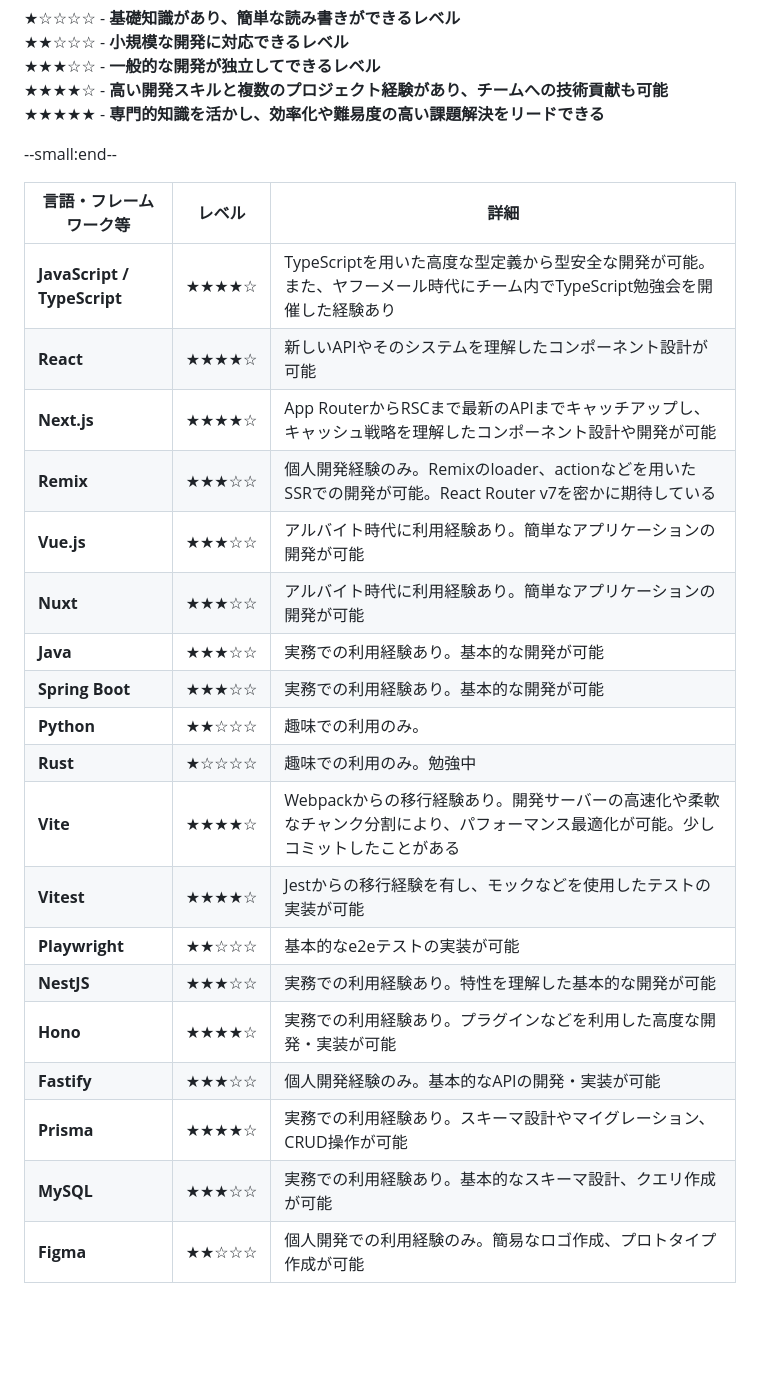
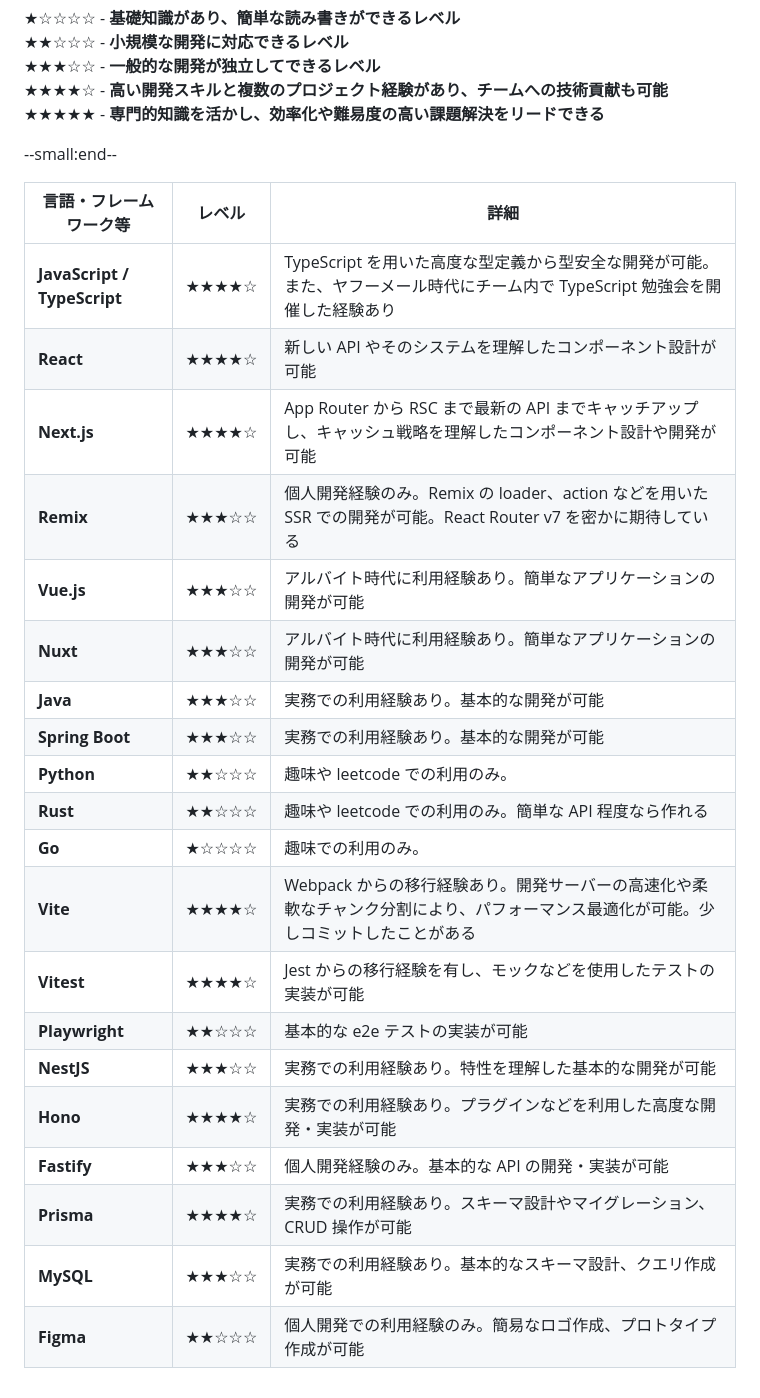
Before and after one commit to ryuji-1to/ryujito.me, a Markdown page: public/resume.md, the part around one of its changes. Rendered like a GitHub page; blank space fills up the shorter version.

Commit message:
📝 update resume

```diff
--- a/public/resume.md
+++ b/public/resume.md
@@ -104,24 +106,25 @@ OJT担当として後輩のサポートを行う傍ら、PC版ヤフーメール
 
 --small:end--
 
-| 言語・フレームワーク等       | レベル         | 詳細 |
-|--------------------------|--------------|------|
-| **JavaScript / TypeScript** | ★★★★☆ | TypeScriptを用いた高度な型定義から型安全な開発が可能。また、ヤフーメール時代にチーム内でTypeScript勉強会を開催した経験あり |
-| **React**                | ★★★★☆ | 新しいAPIやそのシステムを理解したコンポーネント設計が可能 |
-| **Next.js**              | ★★★★☆ | App RouterからRSCまで最新のAPIまでキャッチアップし、キャッシュ戦略を理解したコンポーネント設計や開発が可能 |
-| **Remix**              | ★★★☆☆ | 個人開発経験のみ。Remixのloader、actionなどを用いたSSRでの開発が可能。React Router v7を密かに期待している |
-| **Vue.js**               | ★★★☆☆ | アルバイト時代に利用経験あり。簡単なアプリケーションの開発が可能 |
-| **Nuxt**                 | ★★★☆☆ | アルバイト時代に利用経験あり。簡単なアプリケーションの開発が可能  |
-| **Java**                 | ★★★☆☆ | 実務での利用経験あり。基本的な開発が可能 |
-| **Spring Boot**          | ★★★☆☆ | 実務での利用経験あり。基本的な開発が可能 |
-| **Python**          | ★★☆☆☆ | 趣味での利用のみ。|
-| **Rust**          | ★☆☆☆☆ | 趣味での利用のみ。勉強中 |
-| **Vite**                 | ★★★★☆ | Webpackからの移行経験あり。開発サーバーの高速化や柔軟なチャンク分割により、パフォーマンス最適化が可能。少しコミットしたことがある |
-| **Vitest**               | ★★★★☆ | Jestからの移行経験を有し、モックなどを使用したテストの実装が可能 |
-| **Playwright**           | ★★☆☆☆ | 基本的なe2eテストの実装が可能 |
-| **NestJS**               | ★★★☆☆ | 実務での利用経験あり。特性を理解した基本的な開発が可能 |
-| **Hono**                 | ★★★★☆ | 実務での利用経験あり。プラグインなどを利用した高度な開発・実装が可能 |
-| **Fastify**              | ★★★☆☆ | 個人開発経験のみ。基本的なAPIの開発・実装が可能 |
-| **Prisma**               | ★★★★☆ | 実務での利用経験あり。スキーマ設計やマイグレーション、CRUD操作が可能 |
-| **MySQL**                | ★★★☆☆ | 実務での利用経験あり。基本的なスキーマ設計、クエリ作成が可能 |
-| **Figma**                | ★★☆☆☆ | 個人開発での利用経験のみ。簡易なロゴ作成、プロトタイプ作成が可能|
+| 言語・フレームワーク等      | レベル | 詳細                                                                                                                               |
+| --------------------------- | ------ | ---------------------------------------------------------------------------------------------------------------------------------- |
+| **JavaScript / TypeScript** | ★★★★☆  | TypeScript を用いた高度な型定義から型安全な開発が可能。また、ヤフーメール時代にチーム内で TypeScript 勉強会を開催した経験あり      |
+| **React**                   | ★★★★☆  | 新しい API やそのシステムを理解したコンポーネント設計が可能                                                                        |
+| **Next.js**                 | ★★★★☆  | App Router から RSC まで最新の API までキャッチアップし、キャッシュ戦略を理解したコンポーネント設計や開発が可能                    |
+| **Remix**                   | ★★★☆☆  | 個人開発経験のみ。Remix の loader、action などを用いた SSR での開発が可能。React Router v7 を密かに期待している                    |
+| **Vue.js**                  | ★★★☆☆  | アルバイト時代に利用経験あり。簡単なアプリケーションの開発が可能                                                                   |
+| **Nuxt**                    | ★★★☆☆  | アルバイト時代に利用経験あり。簡単なアプリケーションの開発が可能                                                                   |
+| **Java**                    | ★★★☆☆  | 実務での利用経験あり。基本的な開発が可能                                                                                           |
+| **Spring Boot**             | ★★★☆☆  | 実務での利用経験あり。基本的な開発が可能                                                                                           |
+| **Python**                  | ★★☆☆☆  | 趣味や leetcode での利用のみ。                                                                                                     |
+| **Rust**                    | ★★☆☆☆  | 趣味や leetcode での利用のみ。簡単な API 程度なら作れる                                                                            |
+| **Go**                      | ★☆☆☆☆  | 趣味での利用のみ。                                                                                                                 |
+| **Vite**                    | ★★★★☆  | Webpack からの移行経験あり。開発サーバーの高速化や柔軟なチャンク分割により、パフォーマンス最適化が可能。少しコミットしたことがある |
+| **Vitest**                  | ★★★★☆  | Jest からの移行経験を有し、モックなどを使用したテストの実装が可能                                                                  |
+| **Playwright**              | ★★☆☆☆  | 基本的な e2e テストの実装が可能                                                                                                    |
+| **NestJS**                  | ★★★☆☆  | 実務での利用経験あり。特性を理解した基本的な開発が可能                                                                             |
+| **Hono**                    | ★★★★☆  | 実務での利用経験あり。プラグインなどを利用した高度な開発・実装が可能                                                               |
+| **Fastify**                 | ★★★☆☆  | 個人開発経験のみ。基本的な API の開発・実装が可能                                                                                  |
+| **Prisma**                  | ★★★★☆  | 実務での利用経験あり。スキーマ設計やマイグレーション、CRUD 操作が可能                                                              |
+| **MySQL**                   | ★★★☆☆  | 実務での利用経験あり。基本的なスキーマ設計、クエリ作成が可能                                                                       |
+| **Figma**                   | ★★☆☆☆  | 個人開発での利用経験のみ。簡易なロゴ作成、プロトタイプ作成が可能                                                                   |
```
Also changed, not shown: other parts of public/resume.md (+13 -11 lines).
